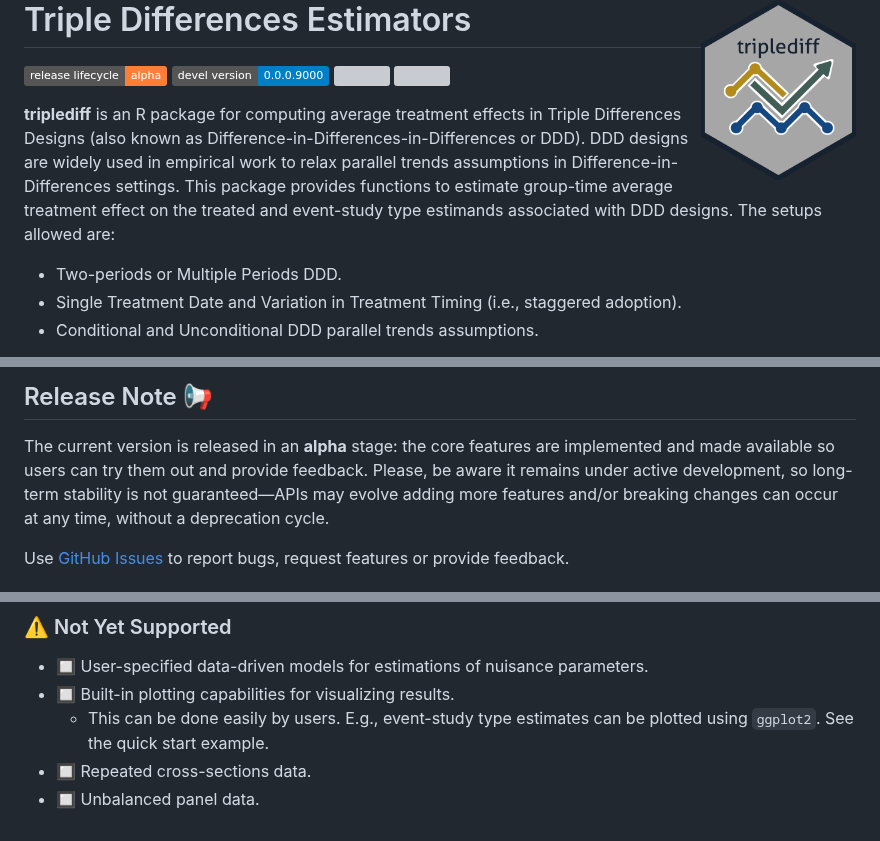
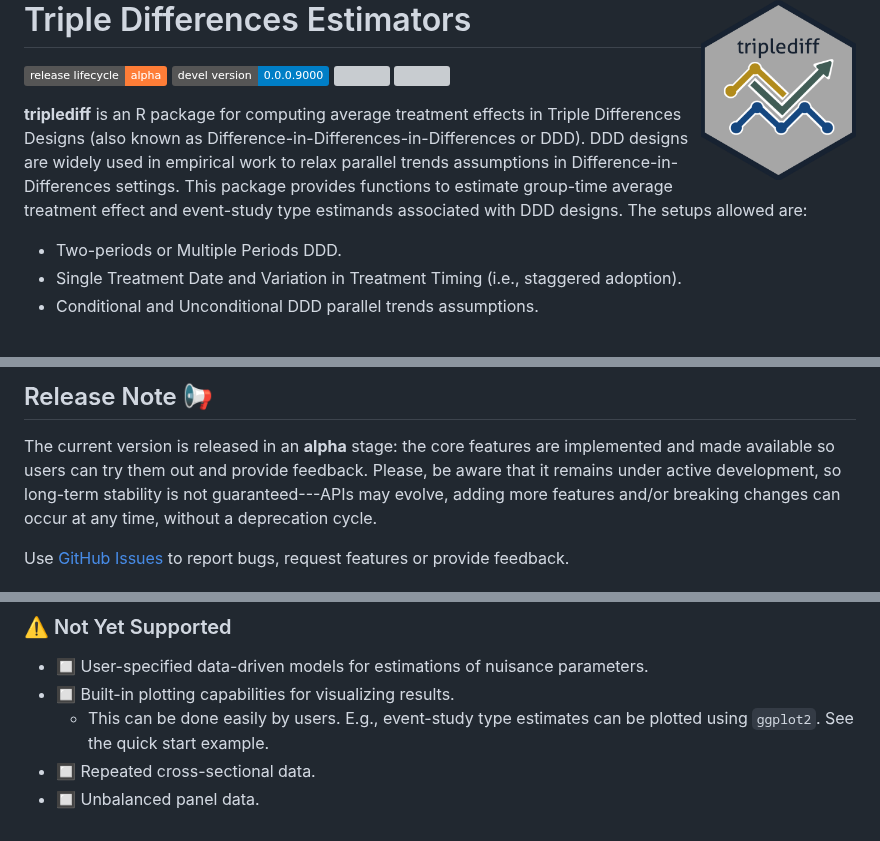
Before and after one commit to marcelortizv/triplediff, a Markdown page: README.md, 3 parts joined by grey strips. Rendered like a GitHub page; badges without logos; grey boxes are pictures that could not be loaded.

```diff
--- a/README.md
+++ b/README.md
@@ -13,7 +13,7 @@ in Triple Differences Designs (also known as
 Difference-in-Differences-in-Differences or DDD). DDD designs are widely
 used in empirical work to relax parallel trends assumptions in
 Difference-in-Differences settings. This package provides functions to
-estimate group-time average treatment effect on the treated and
+estimate group-time average treatment effect and
 event-study type estimands associated with DDD designs. The setups
 allowed are:
 
@@ -446,8 +446,8 @@ summary(att_gt_nyt)
 
 The current version is released in an **alpha** stage: the core features
 are implemented and made available so users can try them out and provide
-feedback. Please, be aware it remains under active development, so
-long-term stability is not guaranteed—APIs may evolve adding more
+feedback. Please, be aware that it remains under active development, so
+long-term stability is not guaranteed---APIs may evolve, adding more
 features and/or breaking changes can occur at any time, without a
 deprecation cycle.
 
@@ -471,5 +471,5 @@ to report bugs, request features or provide feedback.
 - 🔲 Built-in plotting capabilities for visualizing results.
   - This can be done easily by users. E.g., event-study type estimates
     can be plotted using `ggplot2`. See the quick start example.
-- 🔲 Repeated cross-sections data.
+- 🔲 Repeated cross-sectional data.
 - 🔲 Unbalanced panel data.
```
Also changed, not shown: other parts of README.md (+10 -10 lines).
